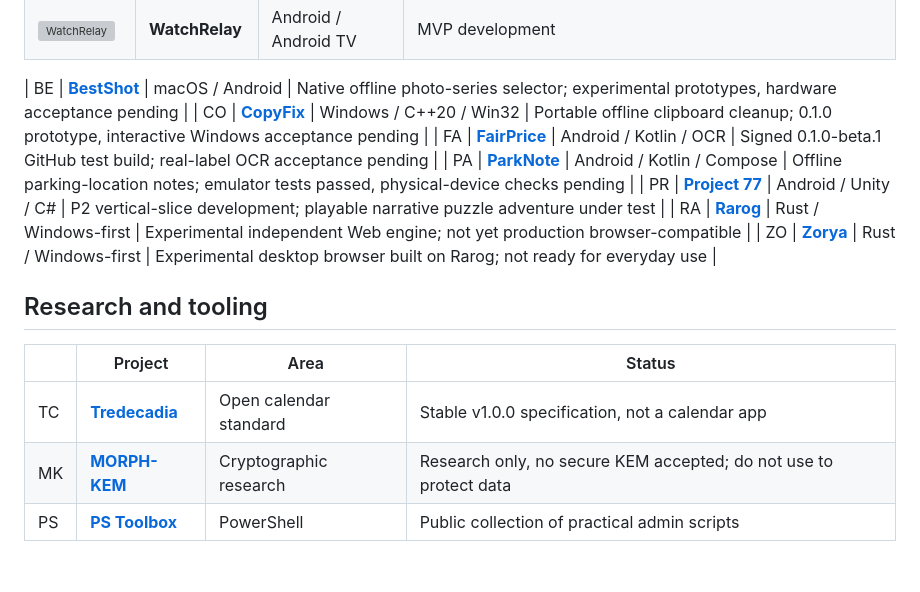
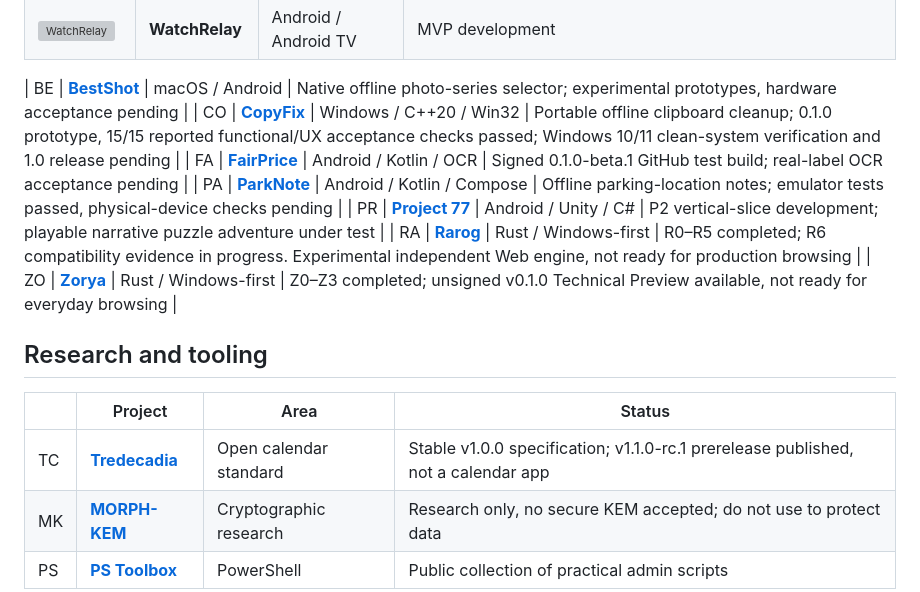
Before and after one commit to StanleyLl0yd/StanleyLl0yd.github.io, a Markdown page: README.md, the part around one of its changes. Rendered like a GitHub page; blank space fills up the shorter version; grey boxes are pictures that could not be loaded.

Commit message:
Sync portfolio catalog and repository statuses

```diff
--- a/README.md
+++ b/README.md
@@ -47,18 +48,18 @@ I build compact products with clear interfaces, deliberate mechanics and as litt
 | <img src="./assets/icons/watchrelay.svg" width="42" height="42" alt="WatchRelay"> | **WatchRelay** | Android / Android TV | MVP development |
 
 | BE | **[BestShot](https://github.com/StanleyLl0yd/bestshot)** | macOS / Android | Native offline photo-series selector; experimental prototypes, hardware acceptance pending |
-| CO | **[CopyFix](https://github.com/StanleyLl0yd/copyfix)** | Windows / C++20 / Win32 | Portable offline clipboard cleanup; 0.1.0 prototype, interactive Windows acceptance pending |
+| CO | **[CopyFix](https://github.com/StanleyLl0yd/copyfix)** | Windows / C++20 / Win32 | Portable offline clipboard cleanup; 0.1.0 prototype, 15/15 reported functional/UX acceptance checks passed; Windows 10/11 clean-system verification and 1.0 release pending |
 | FA | **[FairPrice](https://github.com/StanleyLl0yd/fairprice)** | Android / Kotlin / OCR | Signed 0.1.0-beta.1 GitHub test build; real-label OCR acceptance pending |
 | PA | **[ParkNote](https://github.com/StanleyLl0yd/parknote)** | Android / Kotlin / Compose | Offline parking-location notes; emulator tests passed, physical-device checks pending |
 | PR | **[Project 77](https://github.com/StanleyLl0yd/project-77)** | Android / Unity / C# | P2 vertical-slice development; playable narrative puzzle adventure under test |
-| RA | **[Rarog](https://github.com/StanleyLl0yd/rarog)** | Rust / Windows-first | Experimental independent Web engine; not yet production browser-compatible |
-| ZO | **[Zorya](https://github.com/StanleyLl0yd/zorya)** | Rust / Windows-first | Experimental desktop browser built on Rarog; not ready for everyday use |
+| RA | **[Rarog](https://github.com/StanleyLl0yd/rarog)** | Rust / Windows-first | R0–R5 completed; R6 compatibility evidence in progress. Experimental independent Web engine, not ready for production browsing |
+| ZO | **[Zorya](https://github.com/StanleyLl0yd/zorya)** | Rust / Windows-first | Z0–Z3 completed; unsigned v0.1.0 Technical Preview available, not ready for everyday browsing |
 
 ## Research and tooling
 
 | | Project | Area | Status |
 |---|---|---|---|
-| TC | **[Tredecadia](https://github.com/StanleyLl0yd/tredecadia)** | Open calendar standard | Stable v1.0.0 specification, not a calendar app |
+| TC | **[Tredecadia](https://github.com/StanleyLl0yd/tredecadia)** | Open calendar standard | Stable v1.0.0 specification; v1.1.0-rc.1 prerelease published, not a calendar app |
 | MK | **[MORPH-KEM](https://github.com/StanleyLl0yd/morph-kem)** | Cryptographic research | Research only, no secure KEM accepted; do not use to protect data |
 | PS | **[PS Toolbox](https://github.com/StanleyLl0yd/ps-toolbox)** | PowerShell | Public collection of practical admin scripts |
 
```
Also changed, not shown: other parts of README.md (+1 -0 lines).
